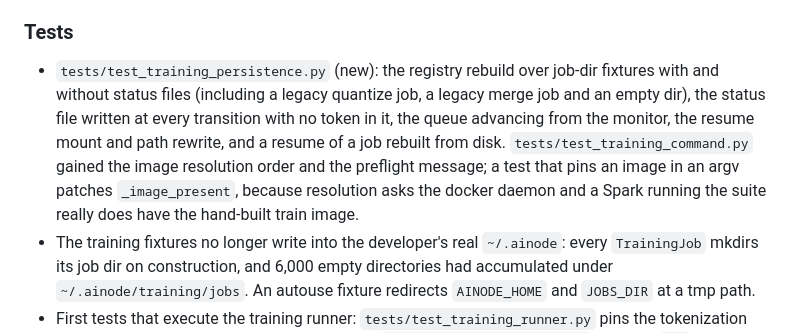
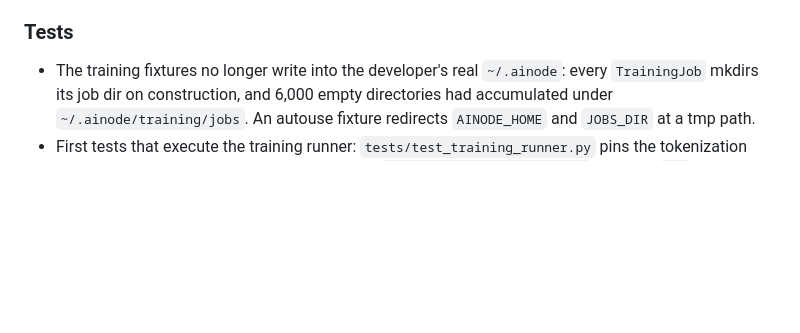
Before and after one commit to getainode/ainode, a Markdown page: CHANGELOG.md, the part around one of its changes. Drawn GitHub-style; blank space fills up the shorter version.

Commit message:
changelog: entry moves to the release PR

```diff
--- a/CHANGELOG.md
+++ b/CHANGELOG.md
@@ -45,7 +43,6 @@ Fine-tuning produces finite weights (for real this time), a real `ainode doctor`
 - **Two training templates that promised runs the product cannot do.** `dpo-preference` offered chosen/rejected preference pairs, but there is no DPO trainer here: the runner would have space-joined prompt, chosen and rejected into one supervised string and trained the model ON the rejected answer. `distributed-ddp` offered multi-node data parallelism, which has no launch path at all (the container-spawn build refuses it and the host `torchrun` path has no rendezvous), so the tile only ever produced a failed run. Both are gone from the template list, along with the Distributed Training quick-start tile, the wizard's multi-node toggle and node count, and the "Distributed Training" guide page. Either comes back together with an implementation and a proven run.
 
 ### Tests
-- `tests/test_training_persistence.py` (new): the registry rebuild over job-dir fixtures with and without status files (including a legacy quantize job, a legacy merge job and an empty dir), the status file written at every transition with no token in it, the queue advancing from the monitor, the resume mount and path rewrite, and a resume of a job rebuilt from disk. `tests/test_training_command.py` gained the image resolution order and the preflight message; a test that pins an image in an argv patches `_image_present`, because resolution asks the docker daemon and a Spark running the suite really does have the hand-built train image.
 - The training fixtures no longer write into the developer's real `~/.ainode`: every `TrainingJob` mkdirs its job dir on construction, and 6,000 empty directories had accumulated under `~/.ainode/training/jobs`. An autouse fixture redirects `AINODE_HOME` and `JOBS_DIR` at a tmp path.
 - First tests that execute the training runner: `tests/test_training_runner.py` pins the tokenization and NaN contracts with no torch needed, and `tests/test_training_gpu.py` (marked `gpu`, skipped without CUDA) runs a real LoRA job and asserts a finite loss at every step and zero non-finite values in the adapter. Both pass in the train image on a GB10.
 
```
Also changed, not shown: other parts of CHANGELOG.md (+0 -2 lines).
